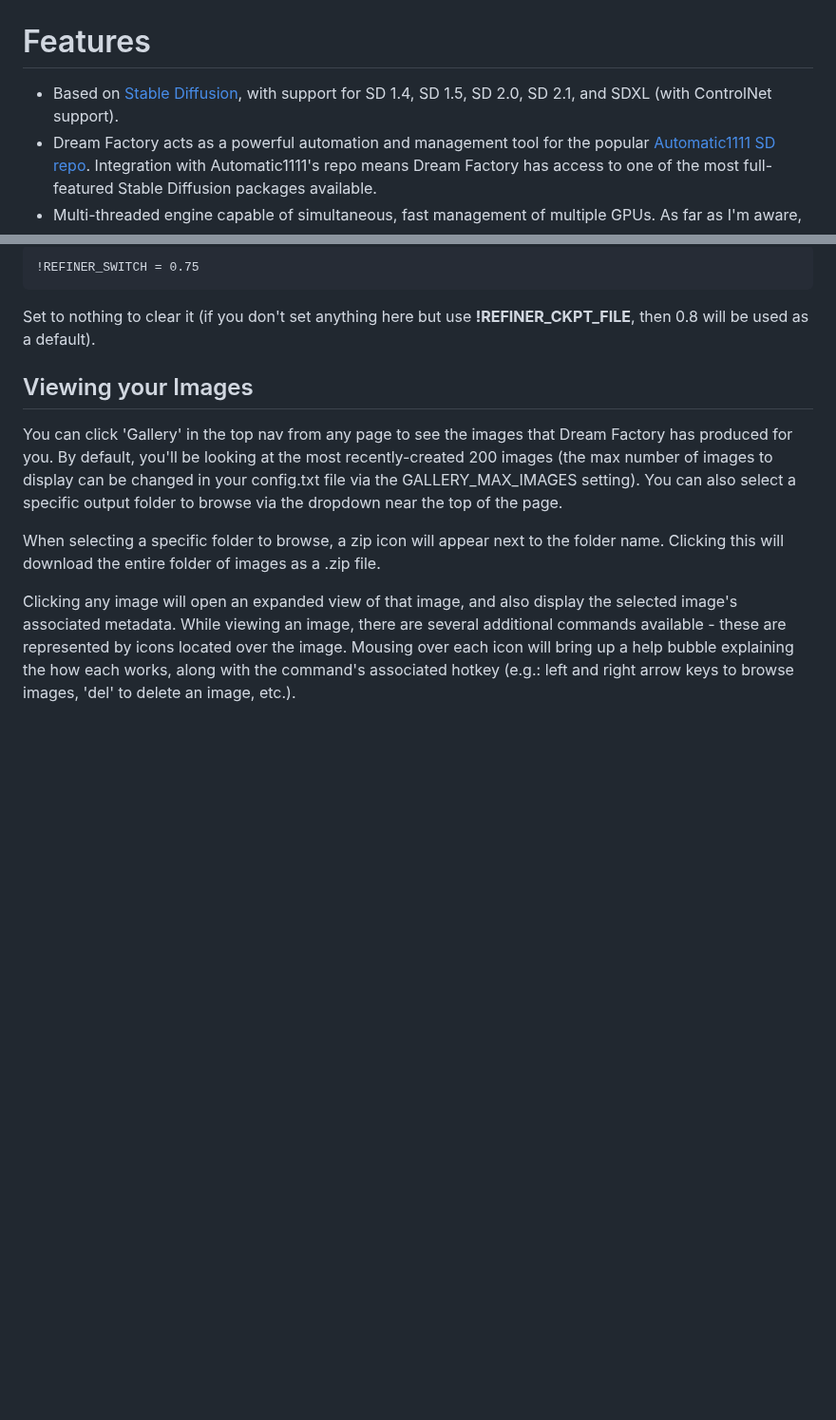
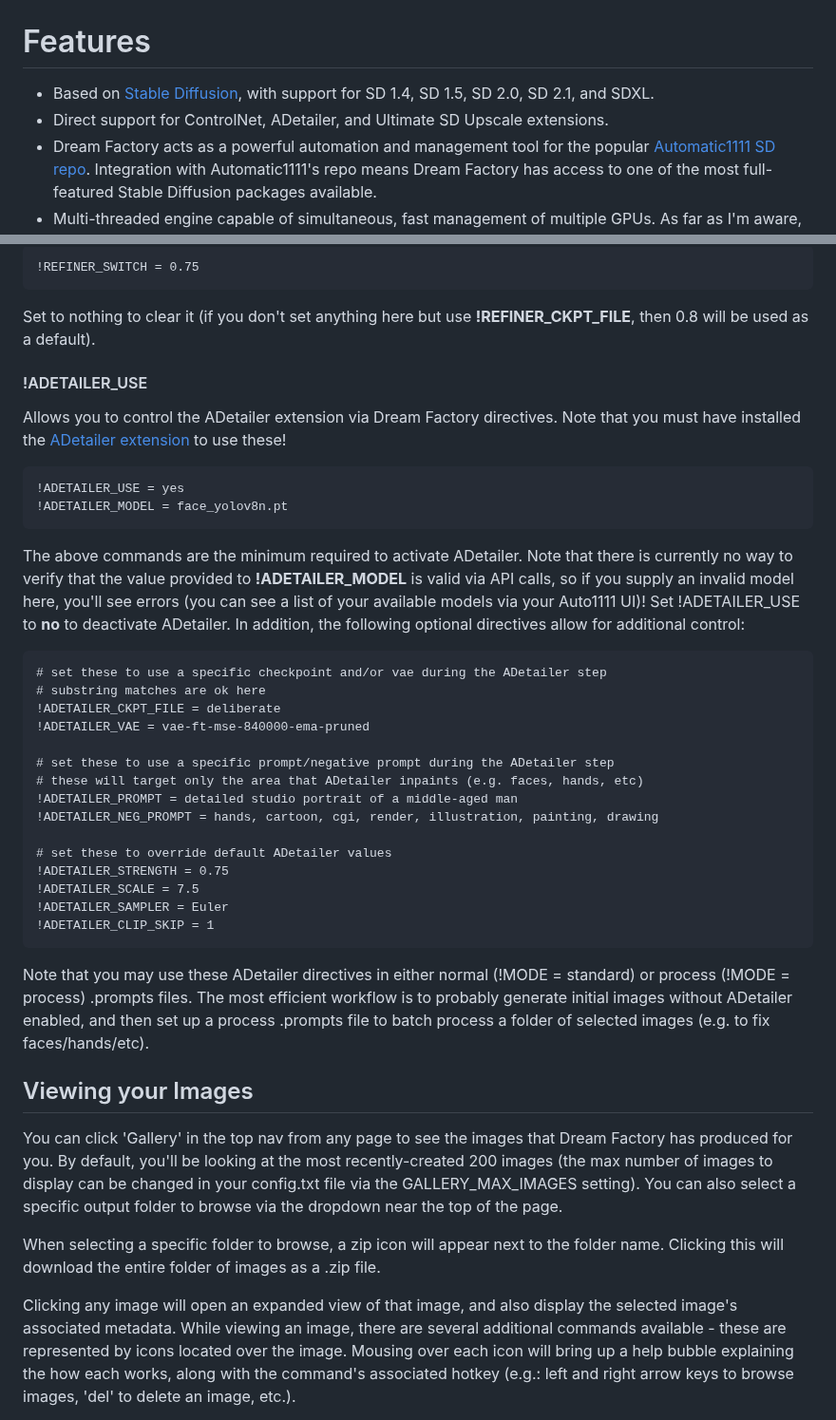
Before and after one commit to rbbrdckybk/dream-factory, a Markdown page: README.md, 2 parts joined by grey strips. Shown at 95% size. Drawn GitHub-style; blank space fills up the shorter version.

Commit message:
updated for ADetailer

````diff
--- a/README.md
+++ b/README.md
@@ -40,7 +40,8 @@ Some UI screenshots:
 
 # Features
 
- * Based on [Stable Diffusion](https://stability.ai/blog/stable-diffusion-public-release), with support for SD 1.4, SD 1.5, SD 2.0, SD 2.1, and SDXL (with ControlNet support).
+ * Based on [Stable Diffusion](https://stability.ai/blog/stable-diffusion-public-release), with support for SD 1.4, SD 1.5, SD 2.0, SD 2.1, and SDXL.
+ * Direct support for ControlNet, ADetailer, and Ultimate SD Upscale extensions.
  * Dream Factory acts as a powerful automation and management tool for the popular [Automatic1111 SD repo](https://github.com/AUTOMATIC1111/stable-diffusion-webui#features). Integration with Automatic1111's repo means Dream Factory has access to one of the most full-featured Stable Diffusion packages available.
  * Multi-threaded engine capable of simultaneous, fast management of multiple GPUs. As far as I'm aware, Dream Factory is currently one of the only Stable Diffusion options for true multi-GPU support.
  * Powerful custom prompt file format that allows you to easily define compound prompt templates. Want to quickly create thousands of prompts from a template like "_photo of a **[adjective(s)] [animal]** as a **[profession]**, art by **[artist(s)]**, **[keyword(s)]**_" where each bracketed section needs to be filled in with dozens (or hundreds) of different items? No problem. Maybe you want your GPUs to create every possible combination, or maybe you want combinations to be picked randomly? Your choice. Maybe you want some items to be handled with different settings? Totally doable. Prompt files can be as complex or simple as you want — you can simply paste in a list of stand-alone prompts and go, too!
@@ -741,6 +754,33 @@ Allows you to specify when the refiner model should be switched to during image
 !REFINER_SWITCH = 0.75
 ```
 Set to nothing to clear it (if you don't set anything here but use **!REFINER_CKPT_FILE**, then 0.8 will be used as a default).
+#### !ADETAILER_USE
+Allows you to control the ADetailer extension via Dream Factory directives. Note that you must have installed the [ADetailer extension](https://github.com/Bing-su/adetailer) to use these!
+```
+!ADETAILER_USE = yes
+!ADETAILER_MODEL = face_yolov8n.pt
+```
+The above commands are the minimum required to activate ADetailer. Note that there is currently no way to verify that the value provided to **!ADETAILER_MODEL** is valid via API calls, so if you supply an invalid model here, you'll see errors (you can see a list of your available models via your Auto1111 UI)!
+Set !ADETAILER_USE to **no** to deactivate ADetailer.
+In addition, the following optional directives allow for additional control:
+```
+# set these to use a specific checkpoint and/or vae during the ADetailer step
+# substring matches are ok here
+!ADETAILER_CKPT_FILE = deliberate
+!ADETAILER_VAE = vae-ft-mse-840000-ema-pruned
+
+# set these to use a specific prompt/negative prompt during the ADetailer step
+# these will target only the area that ADetailer inpaints (e.g. faces, hands, etc)
+!ADETAILER_PROMPT = detailed studio portrait of a middle-aged man
+!ADETAILER_NEG_PROMPT = hands, cartoon, cgi, render, illustration, painting, drawing
+
+# set these to override default ADetailer values
+!ADETAILER_STRENGTH = 0.75
+!ADETAILER_SCALE = 7.5
+!ADETAILER_SAMPLER = Euler
+!ADETAILER_CLIP_SKIP = 1
+```
+Note that you may use these ADetailer directives in either normal (!MODE = standard) or process (!MODE = process) .prompts files. The most efficient workflow is to probably generate initial images without ADetailer enabled, and then set up a process .prompts file to batch process a folder of selected images (e.g. to fix faces/hands/etc).
 
 ## Viewing your Images
 
````
Also changed, not shown: other parts of README.md (+12 -0 lines), CHANGELOG.md (+9 -0 lines).
